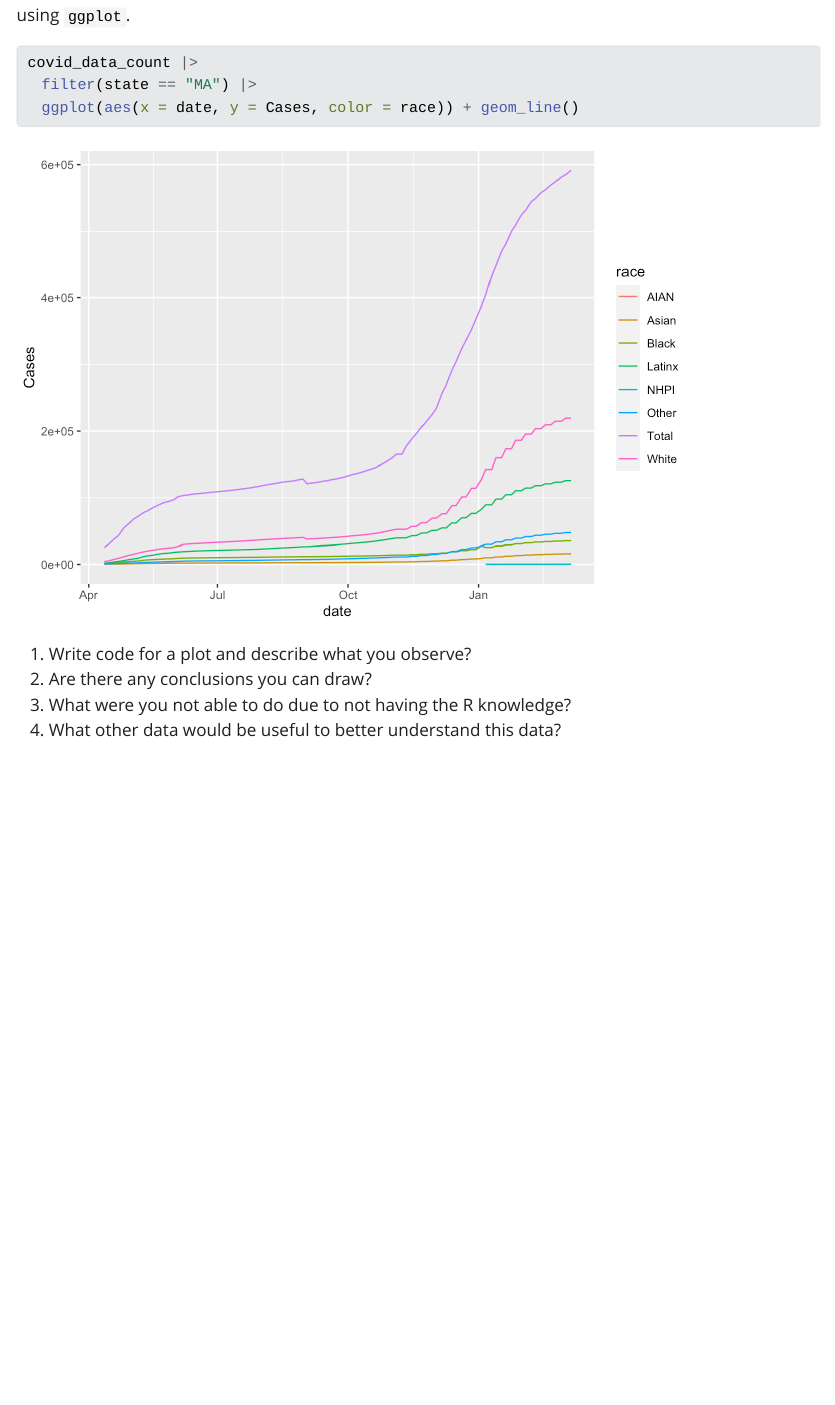
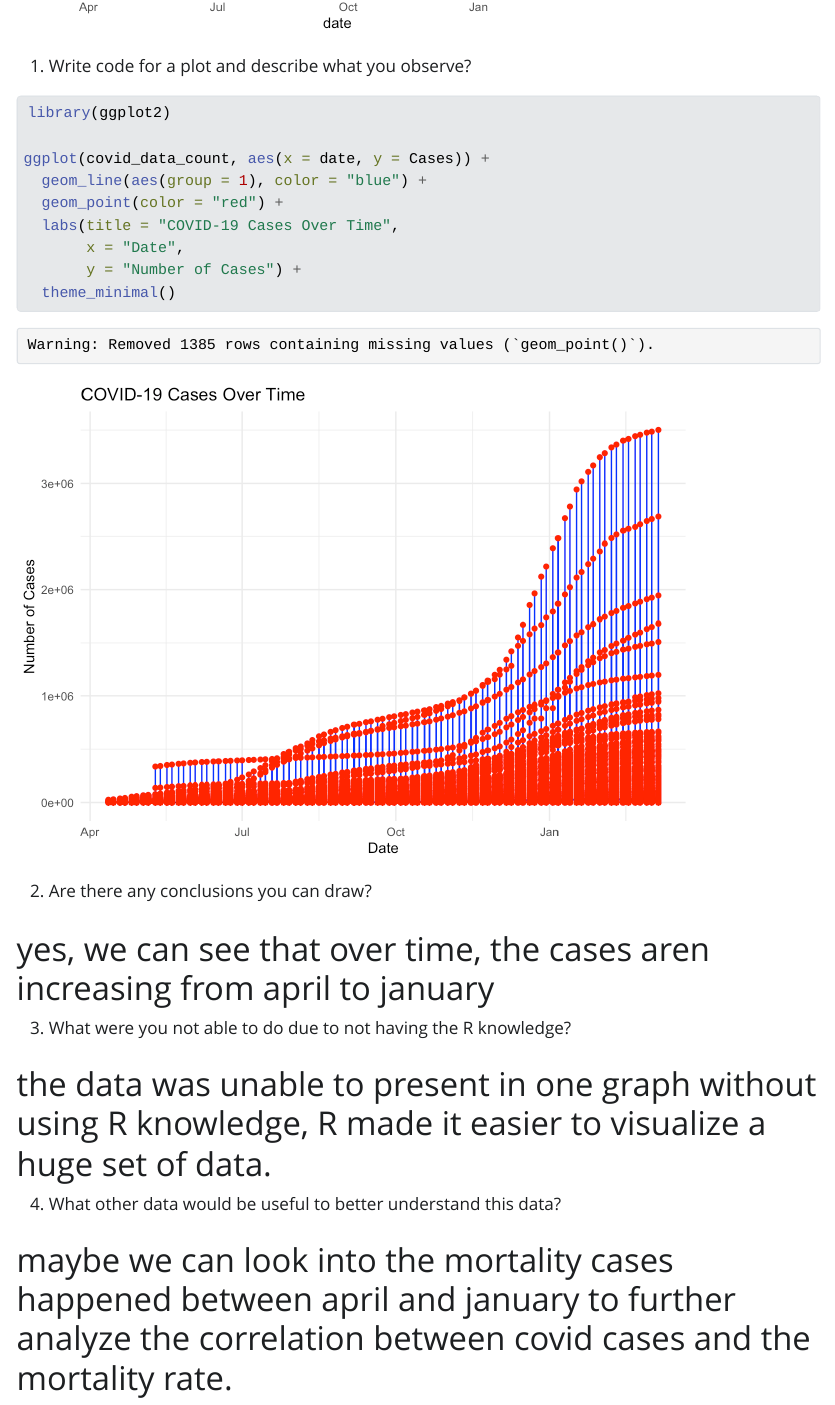
Before and after one commit to sussmanbu/ma4615-fa23-week-02-visualization-practice-jaszhou20, a Quarto document (Week_02_Covid_Vis.qmd): the page in a window 1100 px wide, from 1470 px down before the commit and from 2050 px down after it. The pictures show the output file Week_02_Covid_Vis.html that the author committed with the source, opened offline; Quarto's library style sheets are replaced by a plain one without menus.

Commit message:
I finished all 4 questions

````diff
--- a/Week_02_Covid_Vis.qmd
+++ b/Week_02_Covid_Vis.qmd
@@ -36,6 +36,26 @@ covid_data_count |>
 ```
 
 1. Write code for a plot and describe what you observe?
+```{r}
+library(ggplot2)
+
+ggplot(covid_data_count, aes(x = date, y = Cases)) +
+  geom_line(aes(group = 1), color = "blue") +
+  geom_point(color = "red") +
+  labs(title = "COVID-19 Cases Over Time",
+       x = "Date",
+       y = "Number of Cases") +
+  theme_minimal()
+```
+
 2. Are there any conclusions you can draw?
+
+# yes, we can see that over time, the cases aren increasing from april to january
+
 3. What were you not able to do due to not having the R knowledge?
+
+# the data was unable to present in one graph without using R knowledge, R made it easier to visualize a huge set of data.
+
 4. What other data would be useful to better understand this data?
+
+# maybe we can look into the mortality cases happened between april and january to further analyze the correlation between covid cases and the mortality rate.
````
Also changed, not shown: Week_02_Covid_Vis.html, Week_02_Covid_Vis_files/figure-html/unnamed-chunk-2-1.png (added), Week_02_Covid_Vis.qmd (2 more changed lines).
